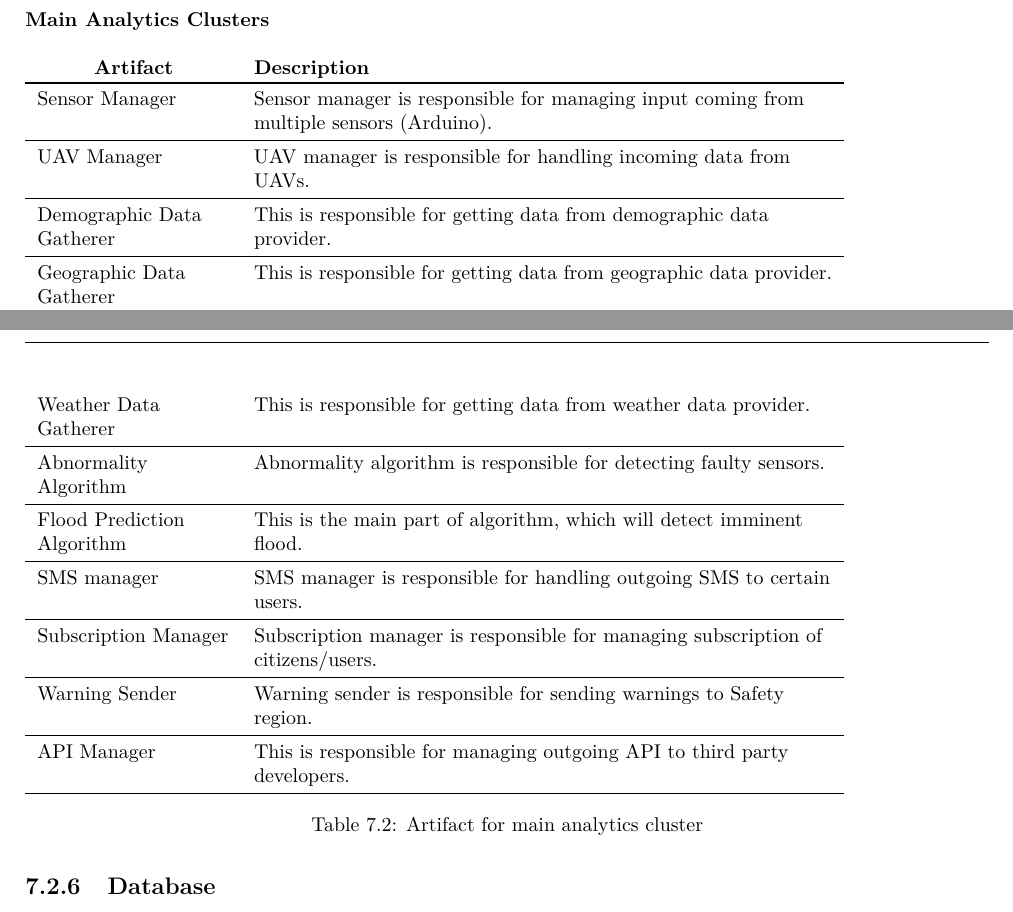
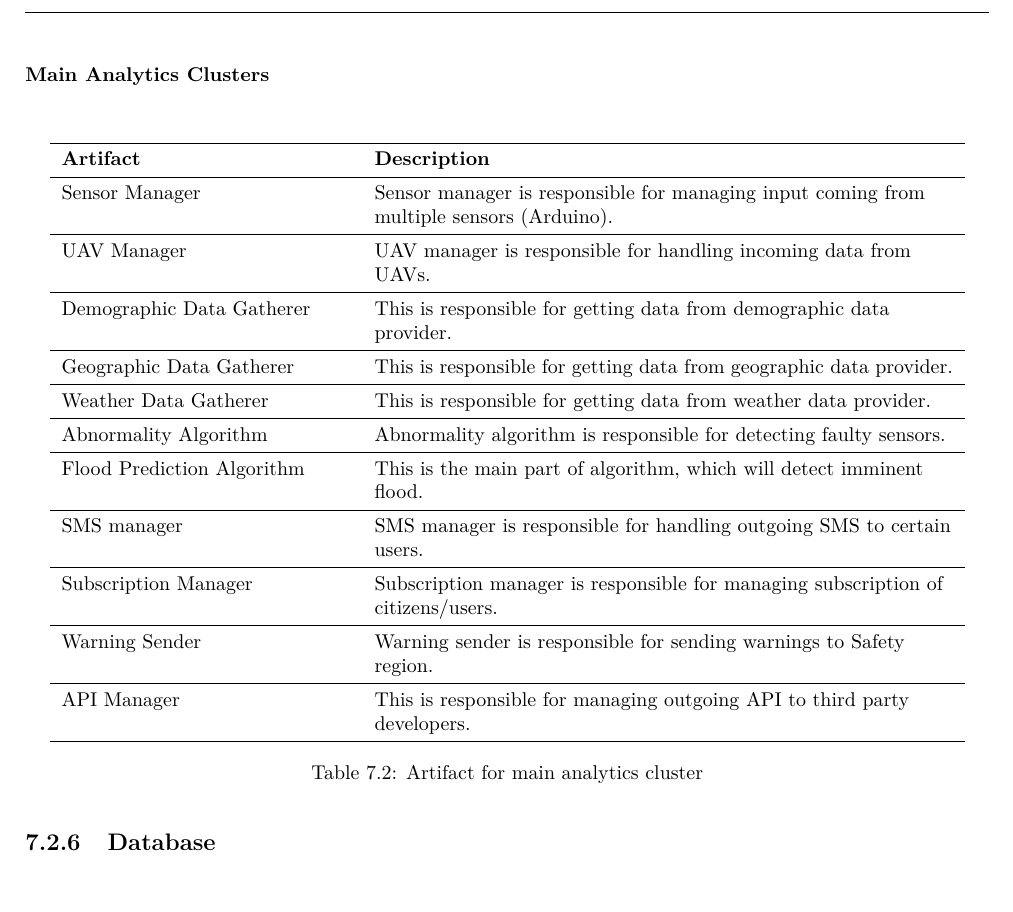
Before and after one commit to jeroenbrandsma/SA3, a LaTeX thesis (report.tex, which reads 7-software/views/deployment.tex, customization.tex): two parts of pages 78 and 79 of 101 before the commit and part of page 79 of 101 after it, the two joined at a grey line, cut so that both start at the same text, the shorter picture padded with empty space. Compiled offline with pdfLaTeX.

Commit message:
All tables centered

```diff
--- a/7-software/views/deployment.tex
+++ b/7-software/views/deployment.tex
@@ -47,24 +47,57 @@ Figure \ref{fig:deployment-diagram} contains several artifacts that are derived
 	\label{table:sensing-artifacts}
 \end{table}
 
+%\pgfplotstabletypeset[%
+%	UCTable
+%]{%
+%	value & description \\
+%	Number & \req{uc}\\
+%	Description & The system receives data from the weather forecast service, the geographic API and the demographic API \\
+%	Stakeholders and interests &
+%	\textbf{Third Party}, \textbf{Safety Region} and \textbf{Citizens}: They want to receive accurate warnings about floods. \\
+%	Primary actor & System (timer)\\
+%	Scope & Monitoring part of the system \\
+%	Level & Sub process\\
+%	Precondition & There is a connection between the API and our system \\
+%	Main success scenario & \compactList{enumerate}{%
+%		\item The processing unit determines it needs external data%
+%		\item A call is made to the relevant external API%
+%		\item The external API returns the requested data
+%		}\\
+%	Postcondition & The system received the external data \\
+%	Alternatives & \compactList{itemize}{%
+%		\item[3a.]
+%		\begin{enumerate}
+%			\item The data cannot be returned.
+%			\item Repeat this process with another external API service.
+%			\item If none are available, proceed monitoring without the requested external data.
+%			\item After 5 minutes try to reconnect.
+%		\end{enumerate}
+%		}\\
+%	Related requirements & \ref{fr:receive-weather}, \ref{fr:receive-geographic}, \ref{fr:receive-demographic}, \ref{fr:compute-nrcivilians}\\
+%}
+
 \subsubsection*{Main Analytics Clusters}
-% \begin{longtabletable}[H]
-\begin{longtable}{L{0.2\textwidth} L{0.6\textwidth}}
-	\centering
-	\textbf{Artifact}          & \textbf{Description}                                                                              \\ \toprule
-	Sensor Manager             & Sensor manager is responsible for managing input 									coming from multiple sensors (Arduino). \\ \midrule
-	\gls{UAV} Manager          & \gls{UAV} manager is responsible for handling incoming 							 data from \gls{UAV}s.              \\ \midrule
-	Demographic Data Gatherer  & This is responsible for getting data from demographic 							data provider.                       \\ \midrule
-	Geographic Data Gatherer   & This is responsible for getting data from geographic 								data provider.                       \\ \midrule
-	Weather Data Gatherer      & This is responsible for getting data from weather data 							 provider.                          \\ \midrule
-	Abnormality Algorithm      & Abnormality algorithm is responsible for detecting 								faulty sensors.                        \\ \midrule
-	Flood Prediction Algorithm & This is the main part of algorithm, which will detect 							imminent flood.                      \\ \midrule
-	SMS manager                & SMS manager is responsible for handling outgoing SMS 								to certain users.                    \\ \midrule
-	Subscription Manager       & Subscription manager is responsible for managing 									subscription of citizens/users.         \\ \midrule
-	Warning Sender             & Warning sender is responsible for sending warnings to 							Safety region.                       \\ \midrule
-	API Manager                & This is responsible for managing outgoing API to third 							 party developers.                  \\ \bottomrule
+\begin{table}[H]
 	\caption{Artifact for main analytics cluster}
 	\label{table:main-analytics-artifacts}
-\end{longtable}
+\pgfplotstabletypeset[
+	KeyValue
+]{%
+	key & value \\
+	\textbf{Artifact} & \textbf{Description} \\
+	Sensor Manager & Sensor manager is responsible for managing input coming from multiple sensors (Arduino). \\
+	\gls{UAV} Manager & \gls{UAV} manager is responsible for handling incoming data from \gls{UAV}s. \\
+	Demographic Data Gatherer & This is responsible for getting data from demographic data provider. \\
+	Geographic Data Gatherer & This is responsible for getting data from geographic data provider. \\
+	Weather Data Gatherer & This is responsible for getting data from weather data provider. \\
+	Abnormality Algorithm & Abnormality algorithm is responsible for detecting faulty sensors. \\
+	Flood Prediction Algorithm & This is the main part of algorithm, which will detect imminent flood. \\
+	SMS manager & SMS manager is responsible for handling outgoing SMS to certain users. \\
+	Subscription Manager & Subscription manager is responsible for managing subscription of citizens/users. \\
+	Warning Sender & Warning sender is responsible for sending warnings to Safety region. \\
+	API Manager & This is responsible for managing outgoing API to third party developers. \\
+}
+\end{table}
 
 % \end{longtable}
--- a/customization.tex
+++ b/customization.tex
@@ -75,11 +75,11 @@
 %			\end{longtable}
 %			\end{minipage}
 %		},
-%		every head row/.style={
-%			output empty row,
-%			before row={},
-%			after row={},
-%		},
+		every head row/.style={
+			output empty row,
+			before row={},
+			after row={},
+		},
 		every last row/.style={%
 			after row=\bottomrule,
 		},
```
Also changed, not shown: 8-evaluation/evaluation.tex (+1 -1 lines), customization.tex (23 more changed lines).
